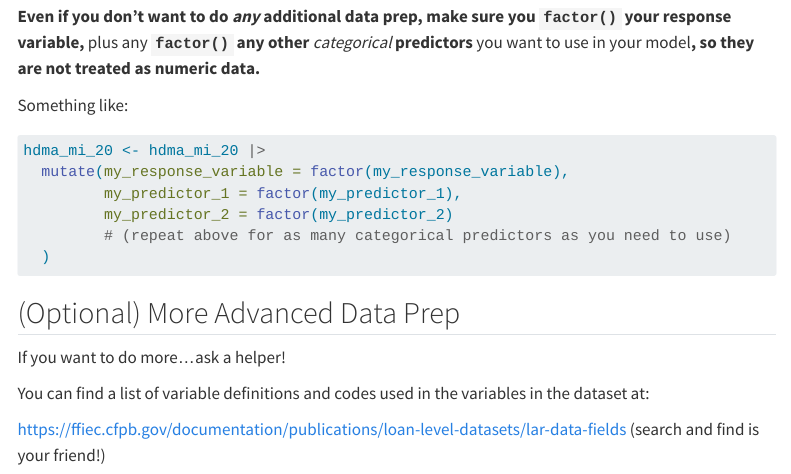
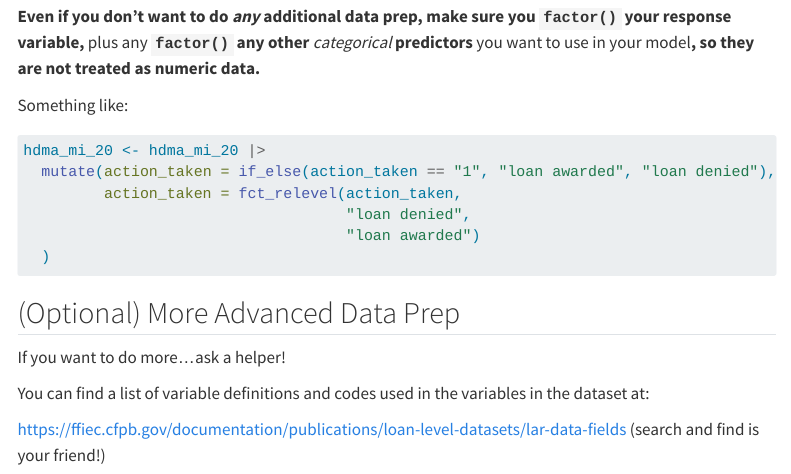
Before and after one commit to stacyderuiter/arm-workshop-materials, a Quarto document (practicals/Practical-04-binary-model.qmd): the page in a window 1100 px wide, from 1900 px down. Rendered offline with R 4.5, knitr and Pandoc in place of Quarto, with nearby package versions; some code elsewhere in the file could not run offline; menus at the side of the page are left out.

Commit message:
updates binom slides

````diff
--- a/practicals/Practical-04-binary-model.qmd
+++ b/practicals/Practical-04-binary-model.qmd
@@ -98,10 +98,10 @@ Something like:
 ```{r}
 #| eval: false
 hdma_mi_20 <- hdma_mi_20 |>
-  mutate(my_response_variable = factor(my_response_variable),
-         my_predictor_1 = factor(my_predictor_1),
-         my_predictor_2 = factor(my_predictor_2)
-         # (repeat above for as many categorical predictors as you need to use)
+  mutate(action_taken = if_else(action_taken == "1", "loan awarded", "loan denied"),
+         action_taken = fct_relevel(action_taken,
+                                    "loan denied",
+                                    "loan awarded")
   )
 ```
 
````
Also changed, not shown: slides/09-binary-regression.Rmd (+1 -1 lines), 1 other file.
